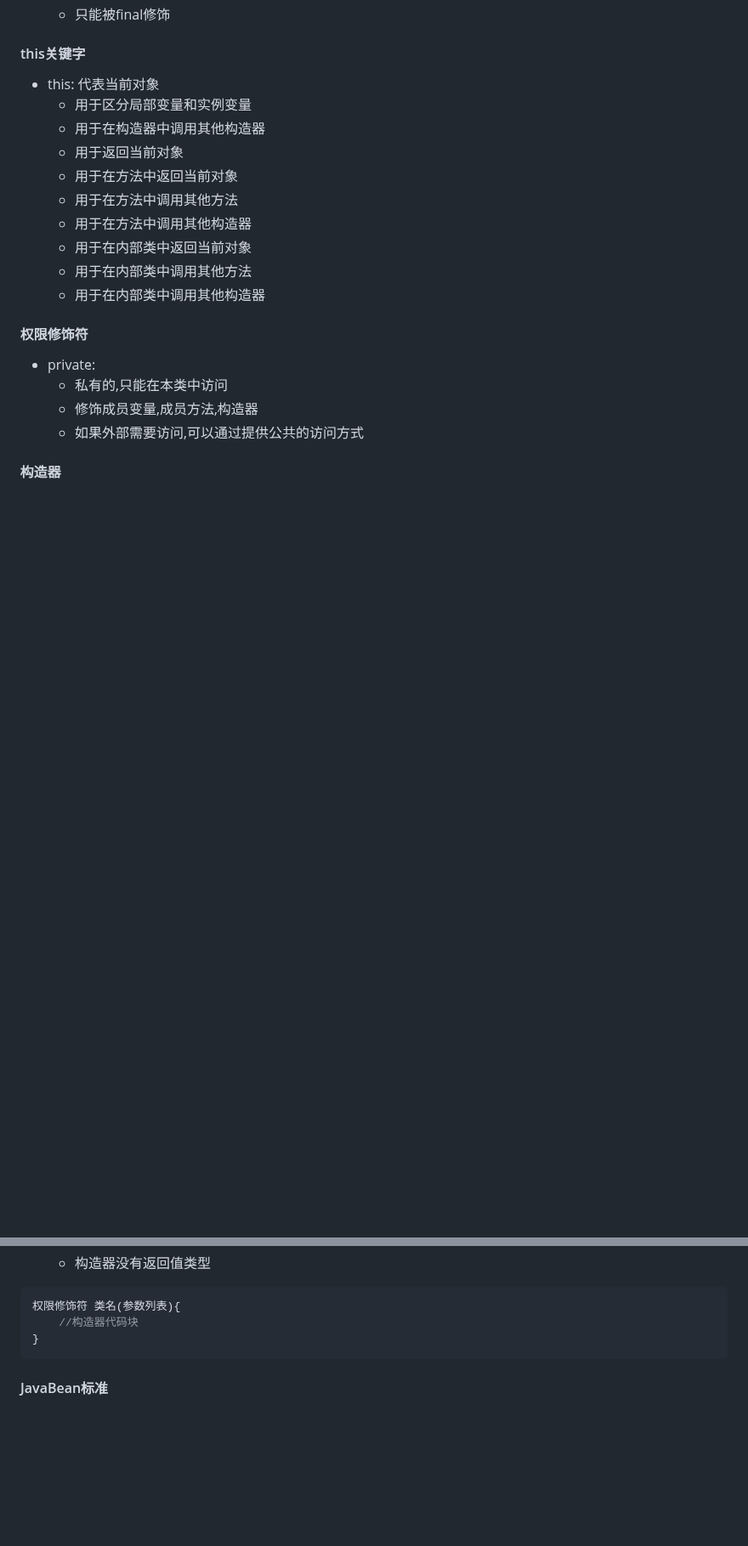
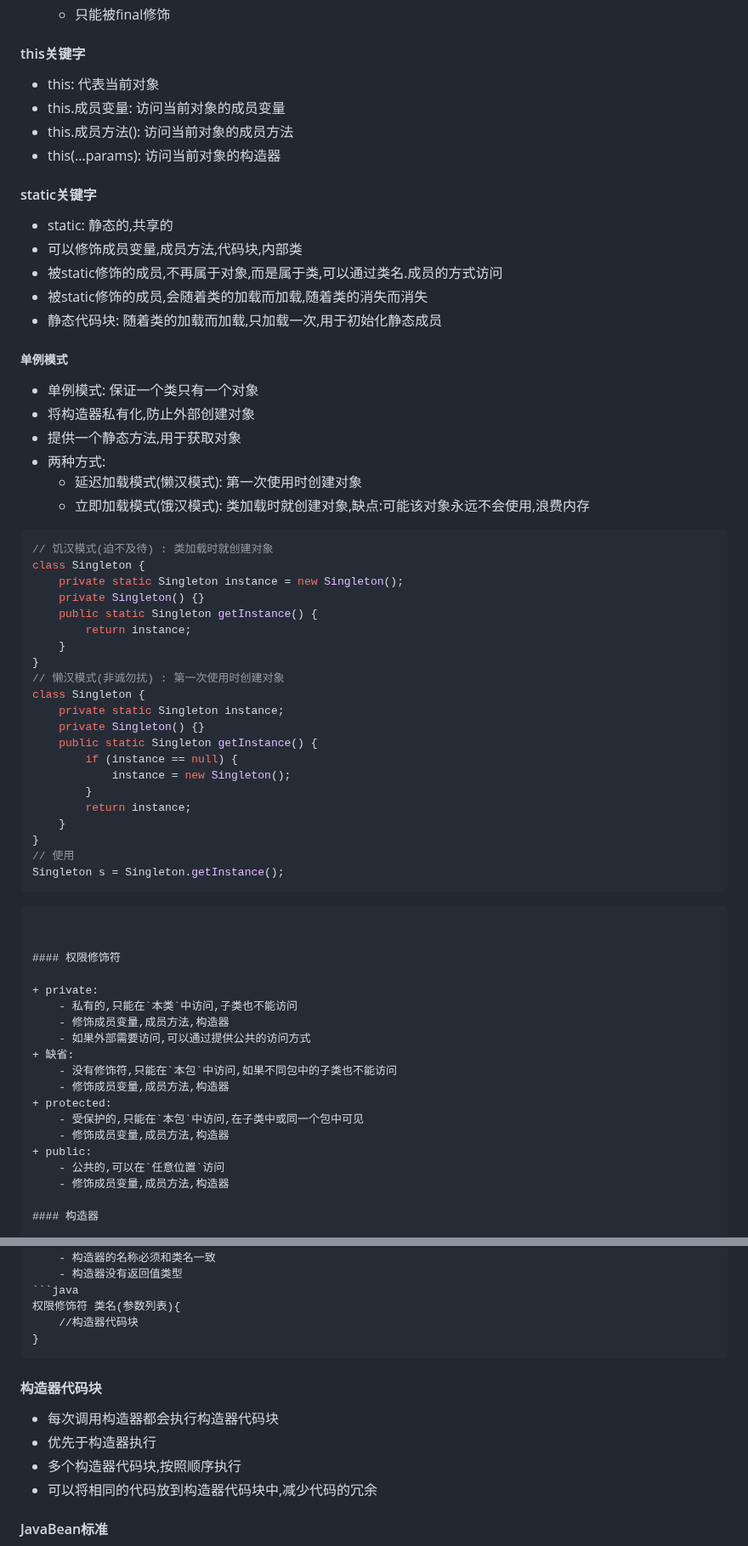
Before and after one commit to 3000-codes/ABC, a Markdown page: java/readme.md, 2 parts joined by grey strips. Shown at 85% size. Rendered like a GitHub page; blank space fills up the shorter version.

````diff
--- a/java/readme.md
+++ b/java/readme.md
@@ -243,22 +245,68 @@ for(int i=0;i<arr.length;i++){
 #### this关键字
 
 + this: 代表当前对象
-    - 用于区分局部变量和实例变量
-    - 用于在构造器中调用其他构造器
-    - 用于返回当前对象
-    - 用于在方法中返回当前对象
-    - 用于在方法中调用其他方法
-    - 用于在方法中调用其他构造器
-    - 用于在内部类中返回当前对象
-    - 用于在内部类中调用其他方法
-    - 用于在内部类中调用其他构造器
++ this.成员变量: 访问当前对象的成员变量
++ this.成员方法(): 访问当前对象的成员方法
++ this(...params): 访问当前对象的构造器
+
+#### static关键字
+
++ static: 静态的,共享的
++ 可以修饰成员变量,成员方法,代码块,内部类
++ 被static修饰的成员,不再属于对象,而是属于类,可以通过类名.成员的方式访问
++ 被static修饰的成员,会随着类的加载而加载,随着类的消失而消失
++ 静态代码块: 随着类的加载而加载,只加载一次,用于初始化静态成员
+
+##### 单例模式
+
++ 单例模式: 保证一个类只有一个对象
++ 将构造器私有化,防止外部创建对象
++ 提供一个静态方法,用于获取对象
++ 两种方式:
+    - 延迟加载模式(懒汉模式): 第一次使用时创建对象
+    - 立即加载模式(饿汉模式): 类加载时就创建对象,缺点:可能该对象永远不会使用,浪费内存
+
+```java
+// 饥汉模式(迫不及待) : 类加载时就创建对象
+class Singleton {
+    private static Singleton instance = new Singleton();
+    private Singleton() {}
+    public static Singleton getInstance() {
+        return instance;
+    }
+}
+// 懒汉模式(非诚勿扰) : 第一次使用时创建对象
+class Singleton {
+    private static Singleton instance;
+    private Singleton() {}
+    public static Singleton getInstance() {
+        if (instance == null) {
+            instance = new Singleton();
+        }
+        return instance;
+    }
+}
+// 使用
+Singleton s = Singleton.getInstance();
+```
+```
+
 
 #### 权限修饰符
 
 + private:
-    - 私有的,只能在本类中访问
+    - 私有的,只能在`本类`中访问,子类也不能访问
     - 修饰成员变量,成员方法,构造器
     - 如果外部需要访问,可以通过提供公共的访问方式
++ 缺省:
+    - 没有修饰符,只能在`本包`中访问,如果不同包中的子类也不能访问
+    - 修饰成员变量,成员方法,构造器
++ protected:
+    - 受保护的,只能在`本包`中访问,在子类中或同一个包中可见
+    - 修饰成员变量,成员方法,构造器
++ public:
+    - 公共的,可以在`任意位置`访问
+    - 修饰成员变量,成员方法,构造器
 
 #### 构造器
 
@@ -277,6 +325,14 @@ for(int i=0;i<arr.length;i++){
 }
 ```
 
+#### 构造器代码块
+
++ 每次调用构造器都会执行构造器代码块
++ 优先于构造器执行
++ 多个构造器代码块,按照顺序执行
++ 可以将相同的代码放到构造器代码块中,减少代码的冗余
+
+
 #### JavaBean标准
 
 + 程序员间的约定
````
Also changed, not shown: other parts of java/readme.md (+71 -1 lines).
